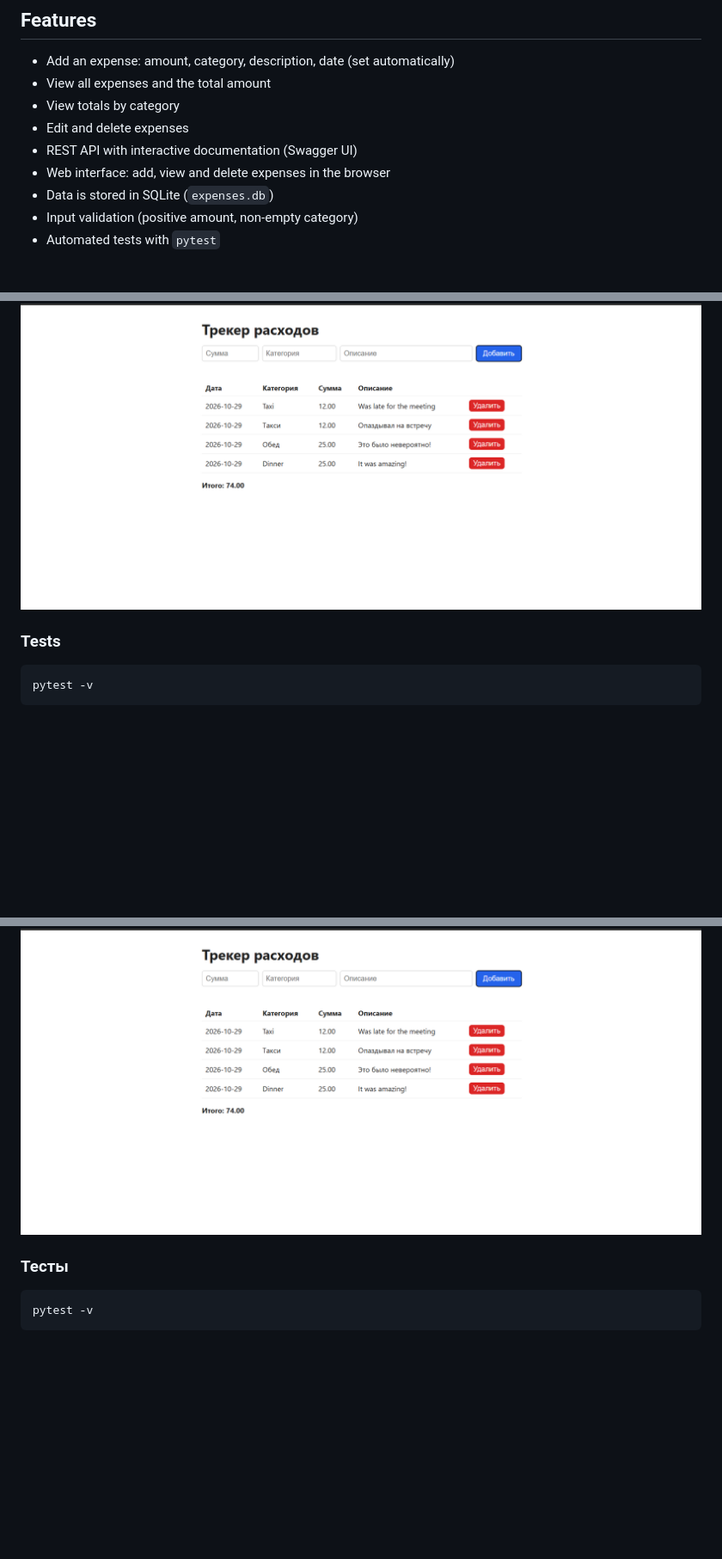
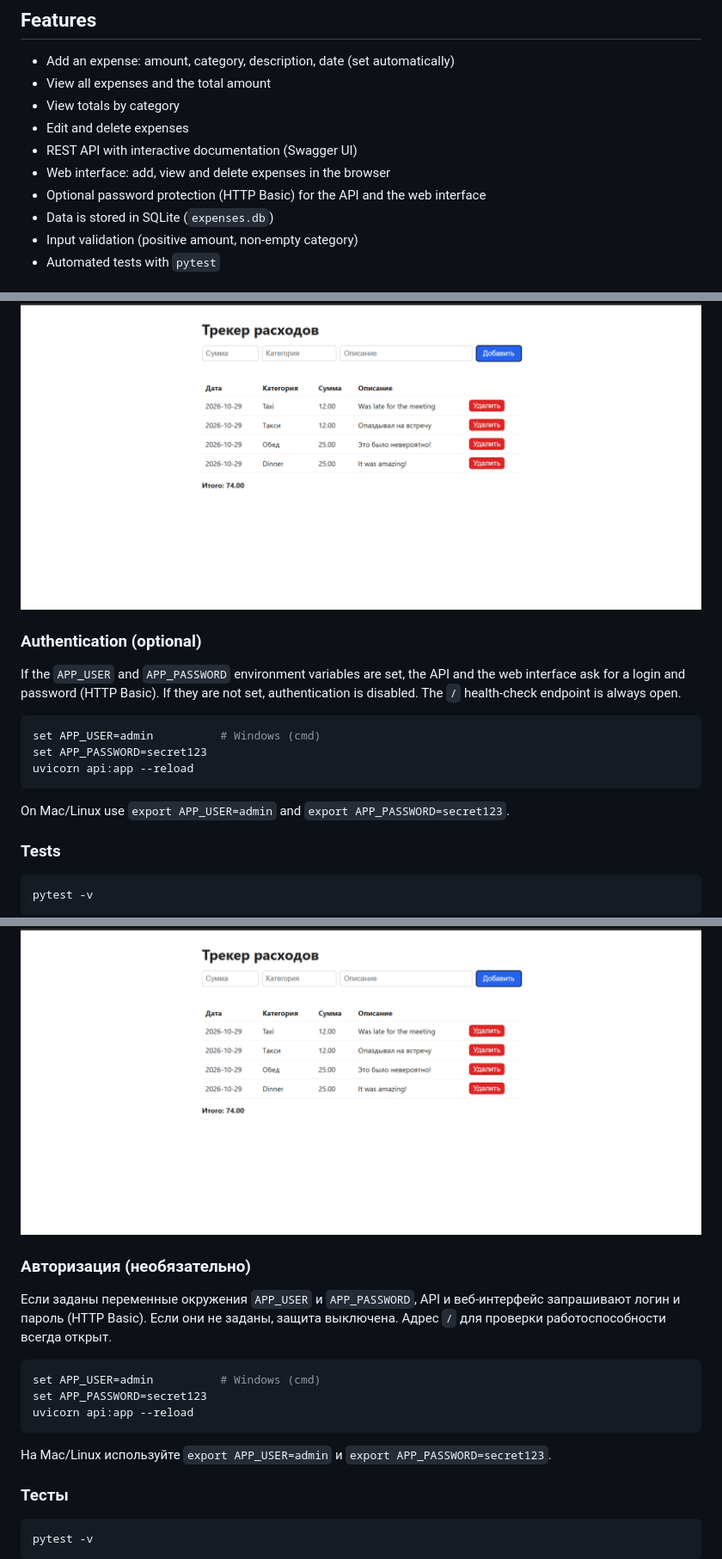
Before and after one commit to TelmanStep2/expense-tracker, a Markdown page: README.md, 3 parts joined by grey strips. Shown at 86% size. Drawn GitHub-style; blank space fills up the shorter version.

Commit message:
Document optional authentication

````diff
--- a/README.md
+++ b/README.md
@@ -12,6 +12,7 @@ A Python app for tracking personal expenses: a command-line interface, a REST AP
 - Edit and delete expenses
 - REST API with interactive documentation (Swagger UI)
 - Web interface: add, view and delete expenses in the browser
+- Optional password protection (HTTP Basic) for the API and the web interface
 - Data is stored in SQLite (`expenses.db`)
 - Input validation (positive amount, non-empty category)
 - Automated tests with `pytest`
@@ -68,6 +69,18 @@ With the server running, open http://127.0.0.1:8000/app to add, view and delete
 
 ![Web interface](docs/screenshot.png)
 
+### Authentication (optional)
+
+If the `APP_USER` and `APP_PASSWORD` environment variables are set, the API and the web interface ask for a login and password (HTTP Basic). If they are not set, authentication is disabled. The `/` health-check endpoint is always open.
+
+```bash
+set APP_USER=admin          # Windows (cmd)
+set APP_PASSWORD=secret123
+uvicorn api:app --reload
+```
+
+On Mac/Linux use `export APP_USER=admin` and `export APP_PASSWORD=secret123`.
+
 ### Tests
 
 ```bash
@@ -176,6 +191,18 @@ uvicorn api:app --reload
 
 ![Веб-интерфейс](docs/screenshot.png)
 
+### Авторизация (необязательно)
+
+Если заданы переменные окружения `APP_USER` и `APP_PASSWORD`, API и веб-интерфейс запрашивают логин и пароль (HTTP Basic). Если они не заданы, защита выключена. Адрес `/` для проверки работоспособности всегда открыт.
+
+```bash
+set APP_USER=admin          # Windows (cmd)
+set APP_PASSWORD=secret123
+uvicorn api:app --reload
+```
+
+На Mac/Linux используйте `export APP_USER=admin` и `export APP_PASSWORD=secret123`.
+
 ### Тесты
 
 ```bash
````
Also changed, not shown: other parts of README.md (+3 -0 lines).
